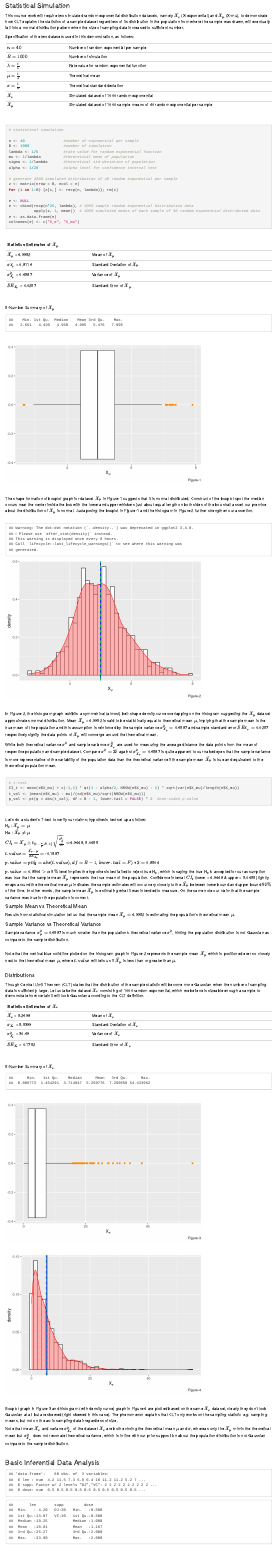
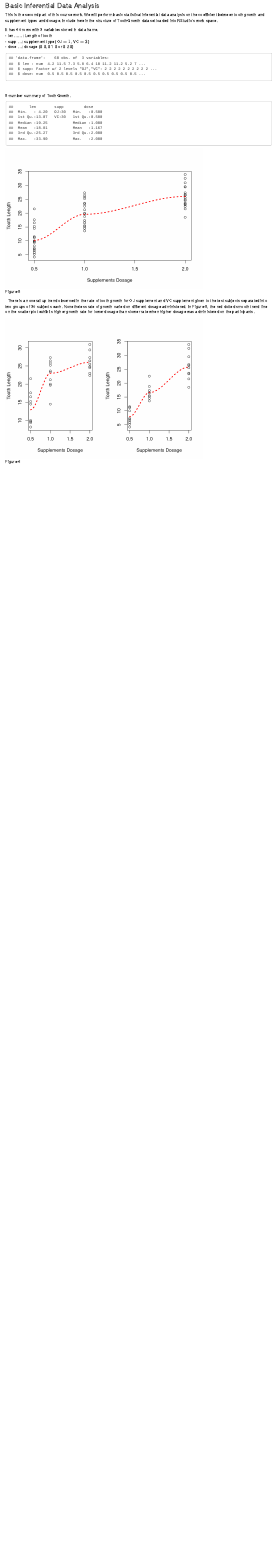
Before and after one commit to robertwcw/StatInfer_PeerAssessment, an R Markdown document (Statistical Inference Course Project.Rmd): the page in a window 1100 px wide, from 430 px down before the commit and from 5410 px down after it. Rendered offline with R 4.5, knitr and Pandoc, with nearby package versions; code that draws random numbers runs with fixed seeds of ours.

Commit message:
Work in progress.

````diff
--- a/Statistical Inference Course Project.Rmd
+++ b/Statistical Inference Course Project.Rmd
@@ -214,12 +214,54 @@ Note that mean $\bar{X_e}$ and variane $\sigma_{X_e}^2$ of the dataset $X_e$ are
 
 ### Basic Inferential Data Analysis
 
-
-```{r load.data}
+This is the second part of this course work. We will perform basic statistical inferential data analysis on the coefficient between tooth growth and supplement types and dosage. Include herein the structure of ToothGrowth dataset loaded into RStudio's work space.
+```{r load.ToothGrowth}
 data("ToothGrowth")
 delayedAssign("tg", ToothGrowth)
 rm(ToothGrowth)
+```
+It has 60 rows with 3 variables stored in data frame.
+- len ......: Length of tooth
+- supp ...: supplement type {OJ $= 1$, VC $= 2$}
+- dose ...: dosage {$ \frac{1}{2} $, $ 1 $ or $ 2 $}
 
+```{r eda.ToothGrowth.1}
+# reveal the data structure
+str(tg)
+```
+&nbsp;
+
+5-number summary of ToothGrowth.
+```{r eda.ToothGrowth.2}
+summary(tg)
+```
+
+```{r eda.ToothGrowth.3, warning=FALSE, fig.cap="Figure-5", fig.align="left"}
+scatter.smooth(x = tg$dose, y = tg$len,
+               ylab = "Tooth Length",
+               xlab = "Supplements Dosage",
+               lpars = list(col = "red", lwd = 3, lty = 3))
+```
+&nbsp;
+There is an overall up trend observed in the rate of tooth growth for OJ supplement and VC supplement given to the test subjects separated into two groups of 30 subjects each. Nonetheless rate of growth varied on different dosage administered. In Figure-5, the red dotted smooth trend line on the scatter plot exhibits higher growth rate for lower dosage than slower rate when higher dosage was administered on the participants.
+
+```{r eda.ToothGrowth.4, warning=FALSE, fig.cap="Figure-6", fig.align="left"}
+par(mfrow = c(1,2))
+with(subset(tg, as.numeric(supp) == 1),
+     scatter.smooth(x = dose, y = len,
+                    ylab = "Tooth Length",
+                    xlab = "Supplements Dosage",
+                    lpars = list(col = "red", lwd = 3, lty = 3))
+     )
+with(subset(tg, as.numeric(supp) == 2),
+     scatter.smooth(x = dose, y = len,
+                    ylab = "Tooth Length",
+                    xlab = "Supplements Dosage",
+                    lpars = list(col = "red", lwd = 3, lty = 3))
+     )
+```
+
+```{r}
 # tg.oj <- subset(tg, as.numeric(supp) == 1)  #"OJ" supplement
 # tg.vc <- subset(tg, as.numeric(supp) == 2)  #"VC" supplement
 # B.tg.oj <- bootstrap(tg.oj, B/2)
@@ -232,8 +274,3 @@ for (i in as.numeric(B.tg$.id))
     B.tg.len <- c(B.tg.len, mean(tg[B.tg$strap[[i]][[2]],]$len))
 
 ```
-
-```{r eda.tg}
-str(tg)
-summary(tg)
-```
````
